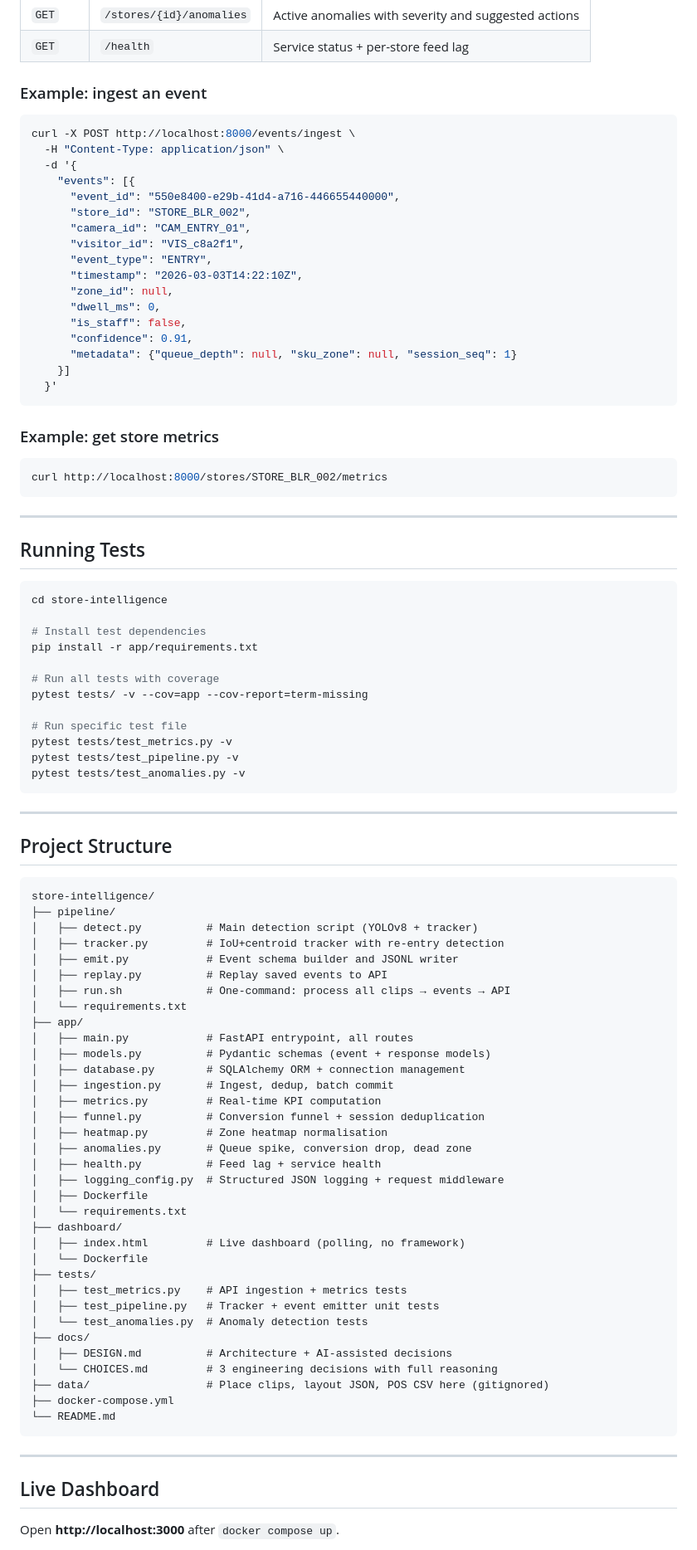
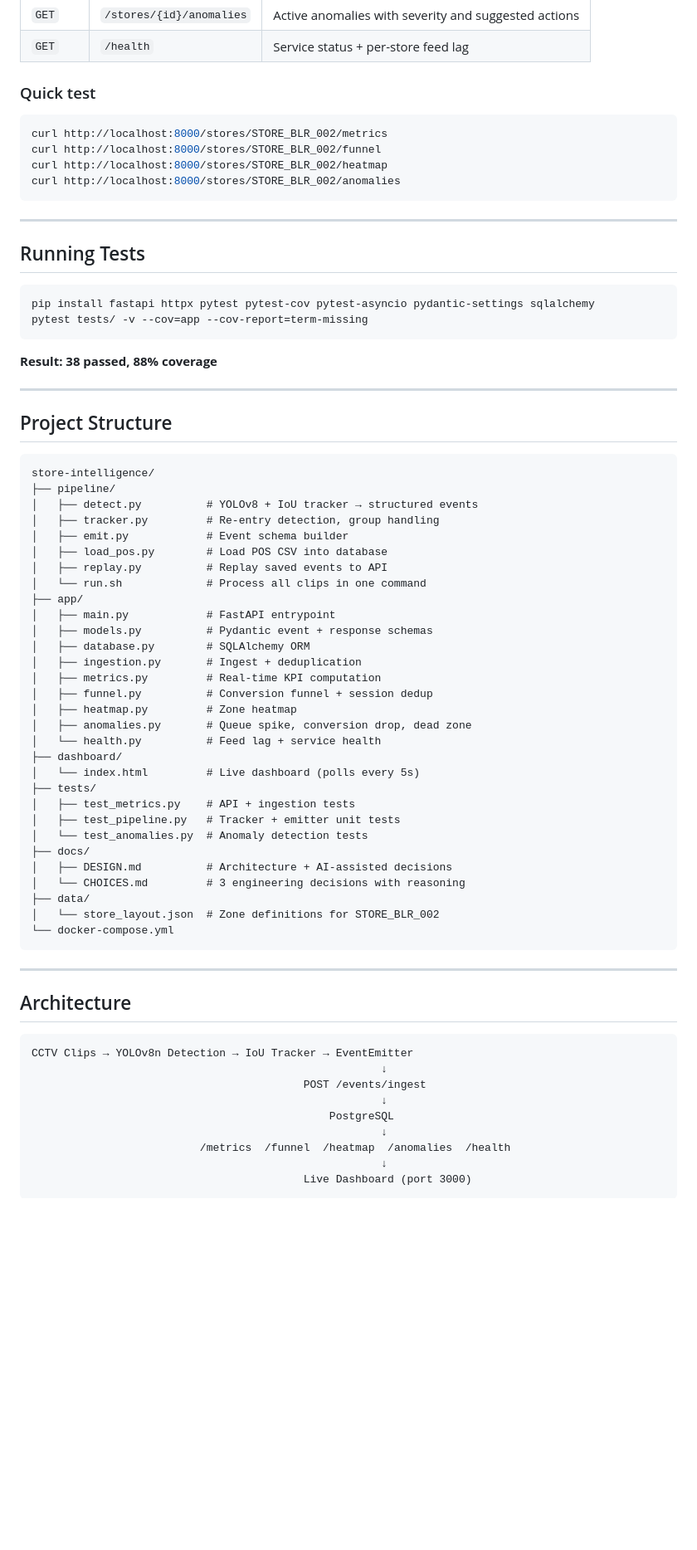
Before and after one commit to Sravani-22112004/store-intelligence, a Markdown page: README.md, the part around one of its changes. Shown at 83% size. Rendered like a GitHub page; blank space fills up the shorter version.

Commit message:
Update README with actual repo URL and real instructions

````diff
--- a/README.md
+++ b/README.md
@@ -92,32 +76,12 @@ python replay.py --events ../data/events/STORE_BLR_002_CAM_ENTRY_01.jsonl \
 | `GET` | `/stores/{id}/anomalies` | Active anomalies with severity and suggested actions |
 | `GET` | `/health` | Service status + per-store feed lag |
 
-### Example: ingest an event
-
-```bash
-curl -X POST http://localhost:8000/events/ingest \
-  -H "Content-Type: application/json" \
-  -d '{
-    "events": [{
-      "event_id": "550e8400-e29b-41d4-a716-446655440000",
-      "store_id": "STORE_BLR_002",
-      "camera_id": "CAM_ENTRY_01",
-      "visitor_id": "VIS_c8a2f1",
-      "event_type": "ENTRY",
-      "timestamp": "2026-03-03T14:22:10Z",
-      "zone_id": null,
-      "dwell_ms": 0,
-      "is_staff": false,
-      "confidence": 0.91,
-      "metadata": {"queue_depth": null, "sku_zone": null, "session_seq": 1}
-    }]
-  }'
-```
-
-### Example: get store metrics
-
+### Quick test
 ```bash
 curl http://localhost:8000/stores/STORE_BLR_002/metrics
+curl http://localhost:8000/stores/STORE_BLR_002/funnel
+curl http://localhost:8000/stores/STORE_BLR_002/heatmap
+curl http://localhost:8000/stores/STORE_BLR_002/anomalies
 ```
 
 ---
@@ -125,19 +89,11 @@ curl http://localhost:8000/stores/STORE_BLR_002/metrics
 ## Running Tests
 
 ```bash
-cd store-intelligence
+pip install fastapi httpx pytest pytest-cov pytest-asyncio pydantic-settings sqlalchemy
+pytest tests/ -v --cov=app --cov-report=term-missing
+```
 
-# Install test dependencies
-pip install -r app/requirements.txt
-
-# Run all tests with coverage
-pytest tests/ -v --cov=app --cov-report=term-missing
-
-# Run specific test file
-pytest tests/test_metrics.py -v
-pytest tests/test_pipeline.py -v
-pytest tests/test_anomalies.py -v
-```
+**Result: 38 passed, 88% coverage**
 
 ---
 
@@ -146,43 +102,49 @@ pytest tests/test_anomalies.py -v
 ```
 store-intelligence/
 ├── pipeline/
-│   ├── detect.py          # Main detection script (YOLOv8 + tracker)
-│   ├── tracker.py         # IoU+centroid tracker with re-entry detection
-│   ├── emit.py            # Event schema builder and JSONL writer
+│   ├── detect.py          # YOLOv8 + IoU tracker → structured events
+│   ├── tracker.py         # Re-entry detection, group handling
+│   ├── emit.py            # Event schema builder
+│   ├── load_pos.py        # Load POS CSV into database
 │   ├── replay.py          # Replay saved events to API
-│   ├── run.sh             # One-command: process all clips → events → API
-│   └── requirements.txt
+│   └── run.sh             # Process all clips in one command
 ├── app/
-│   ├── main.py            # FastAPI entrypoint, all routes
-│   ├── models.py          # Pydantic schemas (event + response models)
-│   ├── database.py        # SQLAlchemy ORM + connection management
-│   ├── ingestion.py       # Ingest, dedup, batch commit
+│   ├── main.py            # FastAPI entrypoint
+│   ├── models.py          # Pydantic event + response schemas
+│   ├── database.py        # SQLAlchemy ORM
+│   ├── ingestion.py       # Ingest + deduplication
 │   ├── metrics.py         # Real-time KPI computation
-│   ├── funnel.py          # Conversion funnel + session deduplication
-│   ├── heatmap.py         # Zone heatmap normalisation
+│   ├── funnel.py          # Conversion funnel + session dedup
+│   ├── heatmap.py         # Zone heatmap
 │   ├── anomalies.py       # Queue spike, conversion drop, dead zone
-│   ├── health.py          # Feed lag + service health
-│   ├── logging_config.py  # Structured JSON logging + request middleware
-│   ├── Dockerfile
-│   └── requirements.txt
+│   └── health.py          # Feed lag + service health
 ├── dashboard/
-│   ├── index.html         # Live dashboard (polling, no framework)
-│   └── Dockerfile
+│   └── index.html         # Live dashboard (polls every 5s)
 ├── tests/
-│   ├── test_metrics.py    # API ingestion + metrics tests
-│   ├── test_pipeline.py   # Tracker + event emitter unit tests
+│   ├── test_metrics.py    # API + ingestion tests
+│   ├── test_pipeline.py   # Tracker + emitter unit tests
 │   └── test_anomalies.py  # Anomaly detection tests
 ├── docs/
 │   ├── DESIGN.md          # Architecture + AI-assisted decisions
-│   └── CHOICES.md         # 3 engineering decisions with full reasoning
-├── data/                  # Place clips, layout JSON, POS CSV here (gitignored)
-├── docker-compose.yml
-└── README.md
+│   └── CHOICES.md         # 3 engineering decisions with reasoning
+├── data/
+│   └── store_layout.json  # Zone definitions for STORE_BLR_002
+└── docker-compose.yml
 ```
 
 ---
 
-## Live Dashboard
+## Architecture
 
-Open **http://localhost:3000** after `docker compose up`.
+```
+CCTV Clips → YOLOv8n Detection → IoU Tracker → EventEmitter
+                                                      ↓
+                                          POST /events/ingest
+                                                      ↓
+                                              PostgreSQL
+                                                      ↓
+                          /metrics  /funnel  /heatmap  /anomalies  /health
+                                                      ↓
+                                          Live Dashboard (port 3000)
+```
 
````
Also changed, not shown: other parts of README.md (+42 -62 lines).
